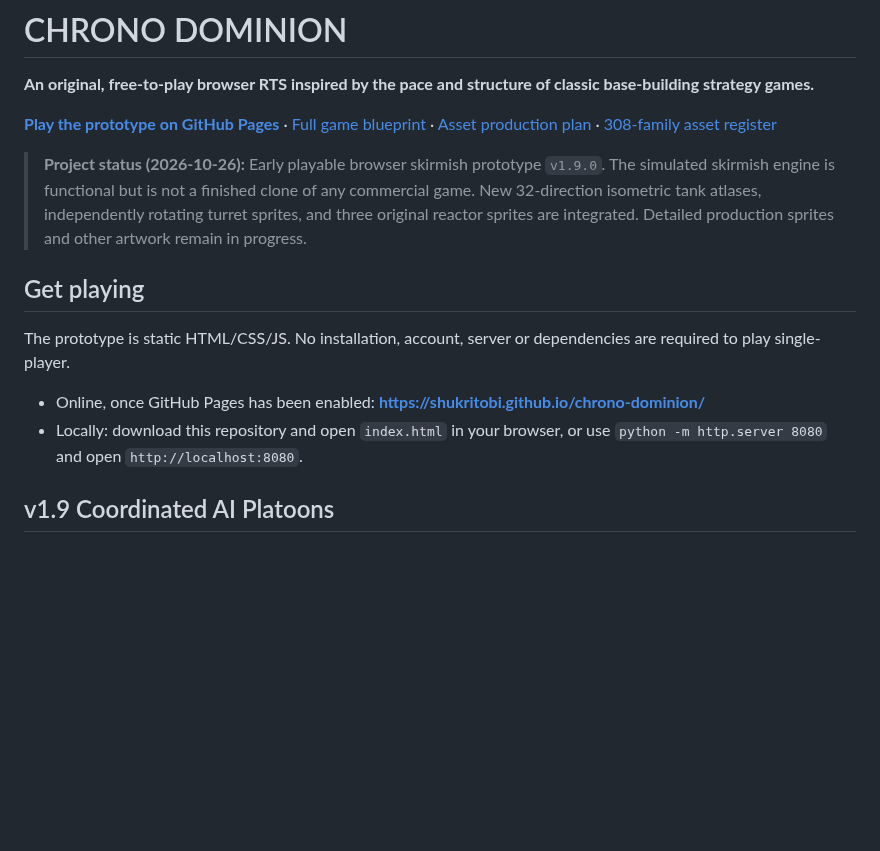
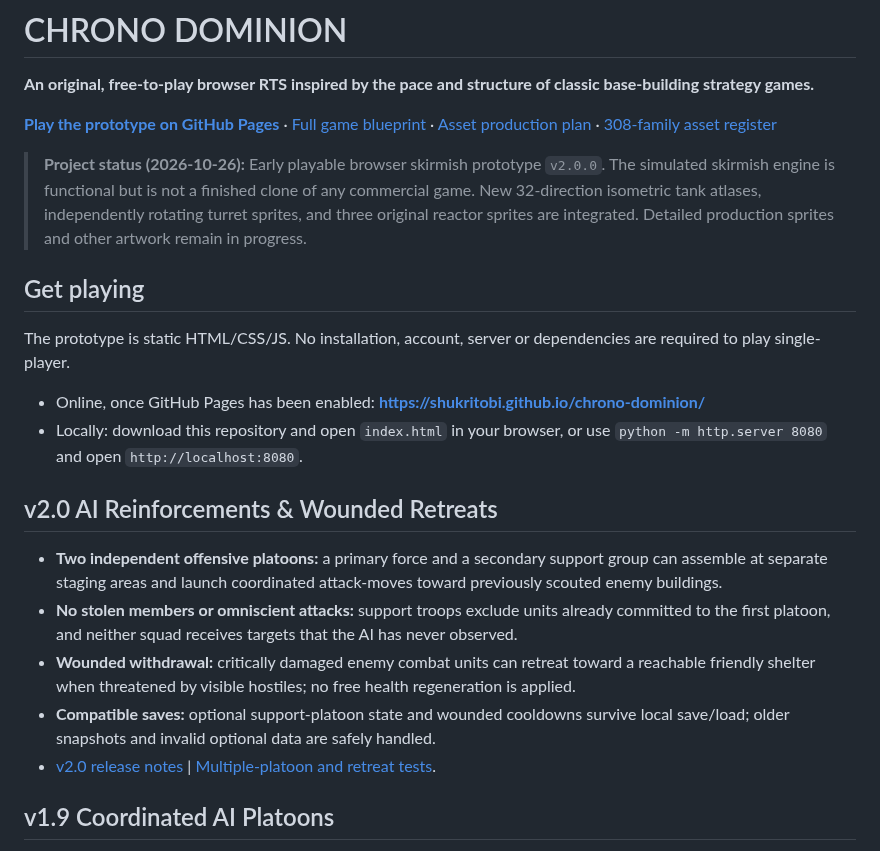
Before and after one commit to shukritobi/chrono-dominion, a Markdown page: README.md, the part around the change. Drawn GitHub-style; blank space fills up the shorter version.

Commit message:
docs(v2.0): update current project status and second-platoon AI features

```diff
--- a/README.md
+++ b/README.md
@@ -4,7 +4,7 @@
 
 [**Play the prototype on GitHub Pages**](https://shukritobi.github.io/chrono-dominion/) · [Full game blueprint](docs/game-design/FULL-BLUEPRINT.md) · [Asset production plan](docs/asset-production/ASSET-PRODUCTION-PLAN.md) · [308-family asset register](planning/AssetRegister.csv)
 
-> **Project status (2026-10-26):** Early playable browser skirmish prototype `v1.9.0`. The simulated skirmish engine is functional but is not a finished clone of any commercial game. New 32-direction isometric tank atlases, independently rotating turret sprites, and three original reactor sprites are integrated. Detailed production sprites and other artwork remain in progress.
+> **Project status (2026-10-26):** Early playable browser skirmish prototype `v2.0.0`. The simulated skirmish engine is functional but is not a finished clone of any commercial game. New 32-direction isometric tank atlases, independently rotating turret sprites, and three original reactor sprites are integrated. Detailed production sprites and other artwork remain in progress.
 
 ## Get playing
 
@@ -12,6 +12,14 @@ The prototype is static HTML/CSS/JS. No installation, account, server or depende
 
 - Online, once GitHub Pages has been enabled: **https://shukritobi.github.io/chrono-dominion/**
 - Locally: download this repository and open `index.html` in your browser, or use `python -m http.server 8080` and open `http://localhost:8080`.
+
+## v2.0 AI Reinforcements & Wounded Retreats
+
+- **Two independent offensive platoons:** a primary force and a secondary support group can assemble at separate staging areas and launch coordinated attack-moves toward previously scouted enemy buildings.
+- **No stolen members or omniscient attacks:** support troops exclude units already committed to the first platoon, and neither squad receives targets that the AI has never observed.
+- **Wounded withdrawal:** critically damaged enemy combat units can retreat toward a reachable friendly shelter when threatened by visible hostiles; no free health regeneration is applied.
+- **Compatible saves:** optional support-platoon state and wounded cooldowns survive local save/load; older snapshots and invalid optional data are safely handled.
+- [v2.0 release notes](docs/RELEASE-2.0.md) | [Multiple-platoon and retreat tests](tests/multi-platoon-v20.test.mjs).
 
 ## v1.9 Coordinated AI Platoons
 
```
